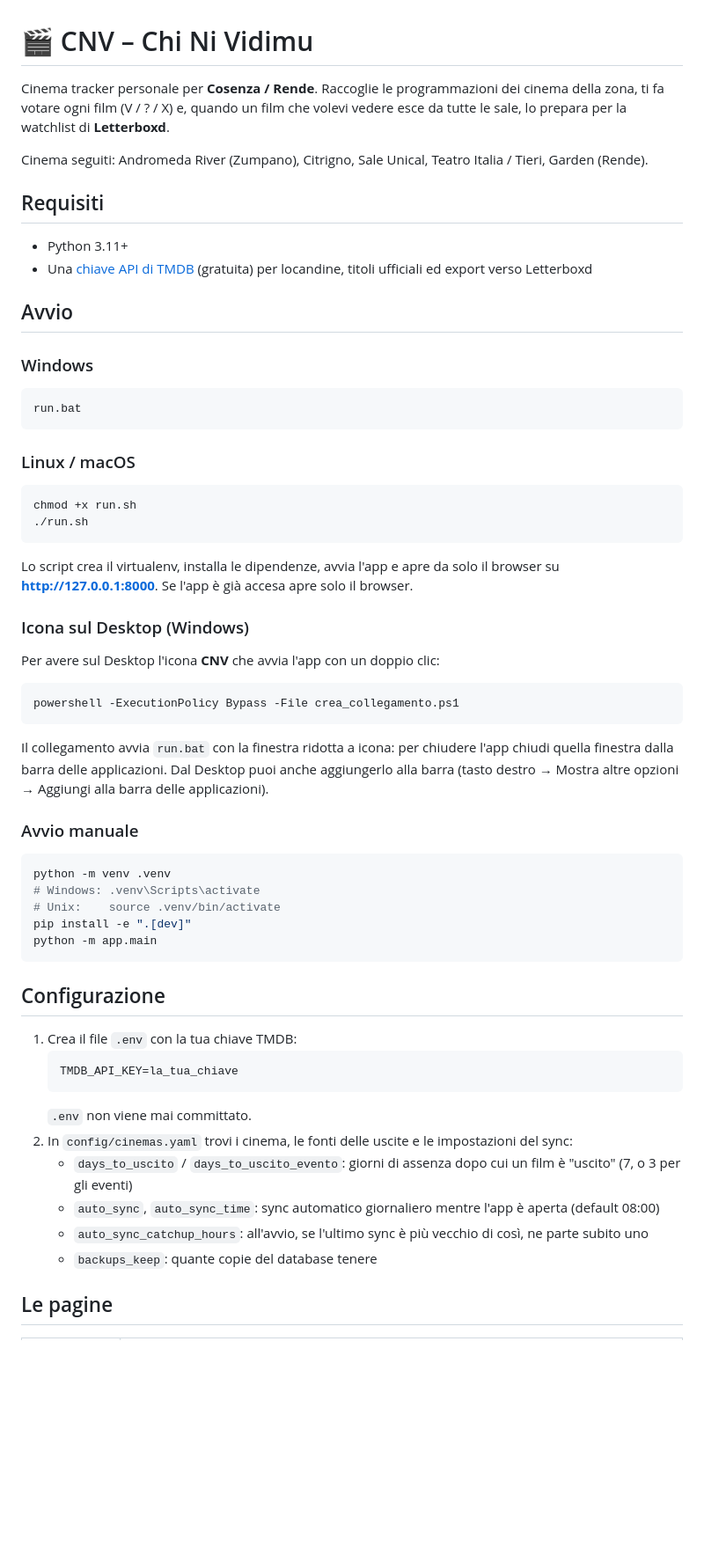
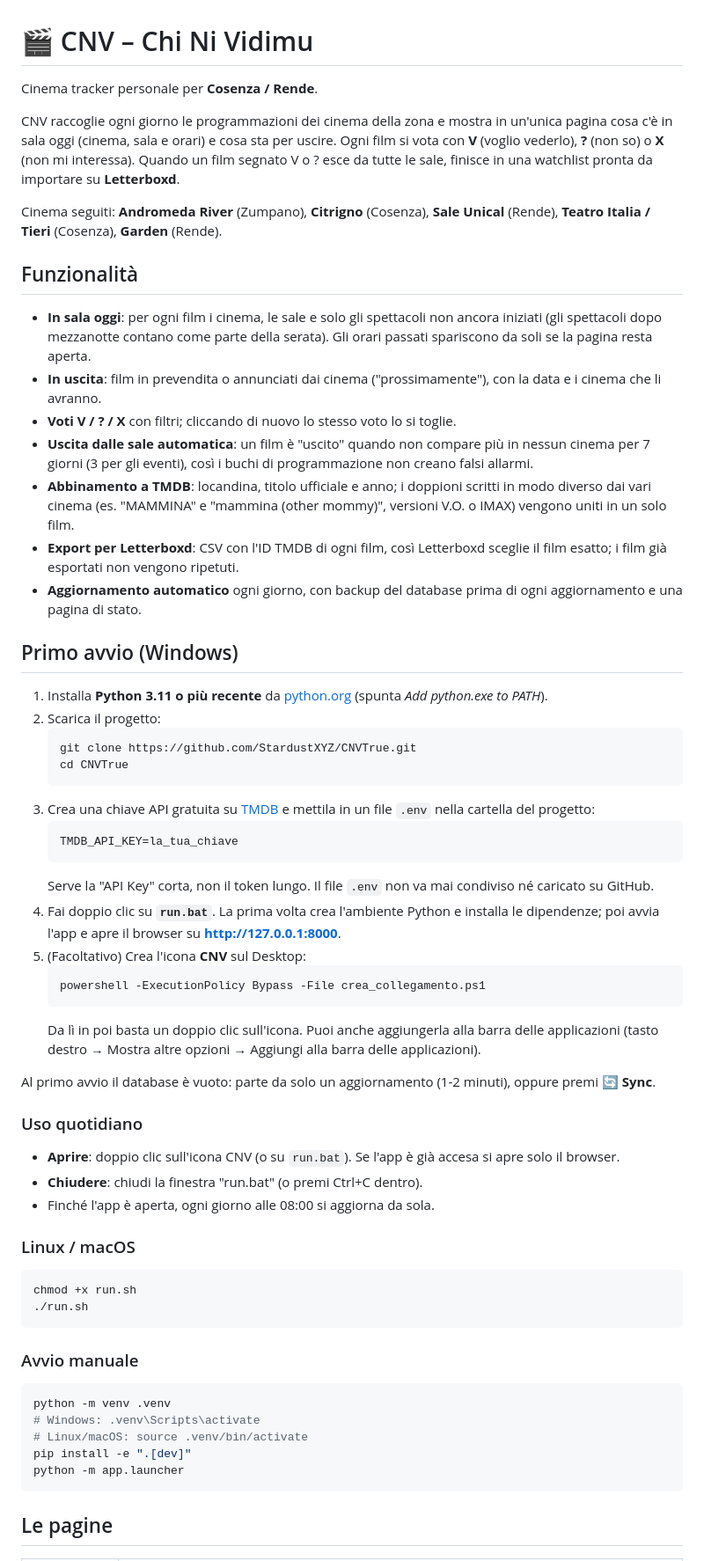
Before and after one commit to StardustXYZ/CNVTrue, a Markdown page: README.md, the part around one of its changes. Shown at 88% size. Rendered like a GitHub page; blank space fills up the shorter version.

````diff
--- a/README.md
+++ b/README.md
@@ -1,22 +1,48 @@
 # 🎬 CNV – Chi Ni Vidimu
 
 Cinema tracker personale per **Cosenza / Rende**.
-Raccoglie le programmazioni dei cinema della zona, ti fa votare ogni film (V / ? / X) e, quando un film che volevi vedere esce da tutte le sale, lo prepara per la watchlist di **Letterboxd**.
 
-Cinema seguiti: Andromeda River (Zumpano), Citrigno, Sale Unical, Teatro Italia / Tieri, Garden (Rende).
+CNV raccoglie ogni giorno le programmazioni dei cinema della zona e mostra in un'unica pagina cosa c'è in sala oggi (cinema, sala e orari) e cosa sta per uscire. Ogni film si vota con **V** (voglio vederlo), **?** (non so) o **X** (non mi interessa). Quando un film segnato V o ? esce da tutte le sale, finisce in una watchlist pronta da importare su **Letterboxd**.
 
-## Requisiti
+Cinema seguiti: **Andromeda River** (Zumpano), **Citrigno** (Cosenza), **Sale Unical** (Rende), **Teatro Italia / Tieri** (Cosenza), **Garden** (Rende).
 
-- Python 3.11+
-- Una [chiave API di TMDB](https://www.themoviedb.org/settings/api) (gratuita) per locandine, titoli ufficiali ed export verso Letterboxd
+## Funzionalità
 
-## Avvio
+- **In sala oggi**: per ogni film i cinema, le sale e solo gli spettacoli non ancora iniziati (gli spettacoli dopo mezzanotte contano come parte della serata). Gli orari passati spariscono da soli se la pagina resta aperta.
+- **In uscita**: film in prevendita o annunciati dai cinema ("prossimamente"), con la data e i cinema che li avranno.
+- **Voti V / ? / X** con filtri; cliccando di nuovo lo stesso voto lo si toglie.
+- **Uscita dalle sale automatica**: un film è "uscito" quando non compare più in nessun cinema per 7 giorni (3 per gli eventi), così i buchi di programmazione non creano falsi allarmi.
+- **Abbinamento a TMDB**: locandina, titolo ufficiale e anno; i doppioni scritti in modo diverso dai vari cinema (es. "MAMMINA" e "mammina (other mommy)", versioni V.O. o IMAX) vengono uniti in un solo film.
+- **Export per Letterboxd**: CSV con l'ID TMDB di ogni film, così Letterboxd sceglie il film esatto; i film già esportati non vengono ripetuti.
+- **Aggiornamento automatico** ogni giorno, con backup del database prima di ogni aggiornamento e una pagina di stato.
 
-### Windows
+## Primo avvio (Windows)
 
-```bat
-run.bat
-```
+1. Installa **Python 3.11 o più recente** da [python.org](https://www.python.org/downloads/) (spunta *Add python.exe to PATH*).
+2. Scarica il progetto:
+   ```bash
+   git clone https://github.com/StardustXYZ/CNVTrue.git
+   cd CNVTrue
+   ```
+3. Crea una chiave API gratuita su [TMDB](https://www.themoviedb.org/settings/api) e mettila in un file `.env` nella cartella del progetto:
+   ```
+   TMDB_API_KEY=la_tua_chiave
+   ```
+   Serve la "API Key" corta, non il token lungo. Il file `.env` non va mai condiviso né caricato su GitHub.
+4. Fai doppio clic su **`run.bat`**. La prima volta crea l'ambiente Python e installa le dipendenze; poi avvia l'app e apre il browser su **http://127.0.0.1:8000**.
+5. (Facoltativo) Crea l'icona **CNV** sul Desktop:
+   ```bat
+   powershell -ExecutionPolicy Bypass -File crea_collegamento.ps1
+   ```
+   Da lì in poi basta un doppio clic sull'icona. Puoi anche aggiungerla alla barra delle applicazioni (tasto destro → Mostra altre opzioni → Aggiungi alla barra delle applicazioni).
+
+Al primo avvio il database è vuoto: parte da solo un aggiornamento (1-2 minuti), oppure premi **🔄 Sync**.
+
+### Uso quotidiano
+
+- **Aprire**: doppio clic sull'icona CNV (o su `run.bat`). Se l'app è già accesa si apre solo il browser.
+- **Chiudere**: chiudi la finestra "run.bat" (o premi Ctrl+C dentro).
+- Finché l'app è aperta, ogni giorno alle 08:00 si aggiorna da sola.
 
 ### Linux / macOS
 
@@ -25,40 +51,15 @@ chmod +x run.sh
 ./run.sh
 ```
 
-Lo script crea il virtualenv, installa le dipendenze, avvia l'app e apre da solo il browser su **http://127.0.0.1:8000**. Se l'app è già accesa apre solo il browser.
-
-### Icona sul Desktop (Windows)
-
-Per avere sul Desktop l'icona **CNV** che avvia l'app con un doppio clic:
-
-```bat
-powershell -ExecutionPolicy Bypass -File crea_collegamento.ps1
-```
-
-Il collegamento avvia `run.bat` con la finestra ridotta a icona: per chiudere l'app chiudi quella finestra dalla barra delle applicazioni. Dal Desktop puoi anche aggiungerlo alla barra (tasto destro → Mostra altre opzioni → Aggiungi alla barra delle applicazioni).
-
 ### Avvio manuale
 
 ```bash
 python -m venv .venv
 # Windows: .venv\Scripts\activate
-# Unix:    source .venv/bin/activate
+# Linux/macOS: source .venv/bin/activate
 pip install -e ".[dev]"
-python -m app.main
+python -m app.launcher
 ```
-
-## Configurazione
-
-1. Crea il file `.env` con la tua chiave TMDB:
-   ```
-   TMDB_API_KEY=la_tua_chiave
-   ```
-   `.env` non viene mai committato.
-2. In `config/cinemas.yaml` trovi i cinema, le fonti delle uscite e le impostazioni del sync:
-   - `days_to_uscito` / `days_to_uscito_evento`: giorni di assenza dopo cui un film è "uscito" (7, o 3 per gli eventi)
-   - `auto_sync`, `auto_sync_time`: sync automatico giornaliero mentre l'app è aperta (default 08:00)
-   - `auto_sync_catchup_hours`: all'avvio, se l'ultimo sync è più vecchio di così, ne parte subito uno
-   - `backups_keep`: quante copie del database tenere
 
 ## Le pagine
 
````
Also changed, not shown: other parts of README.md (+73 -25 lines).
